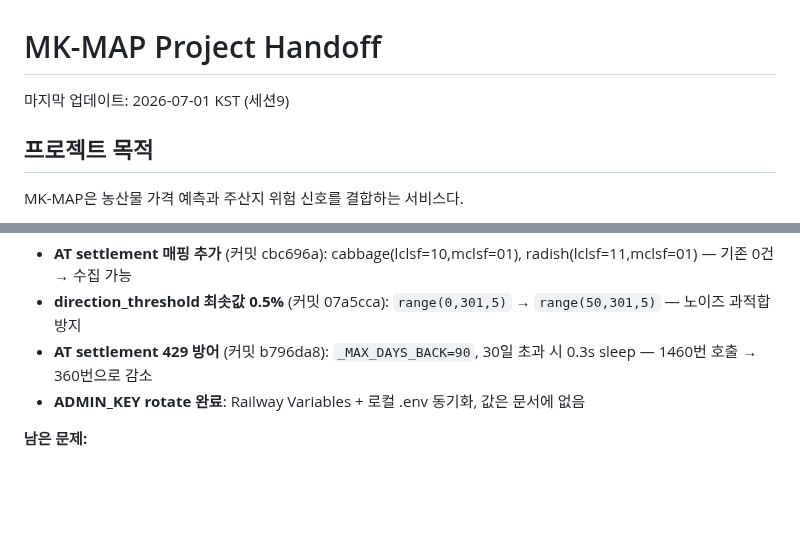
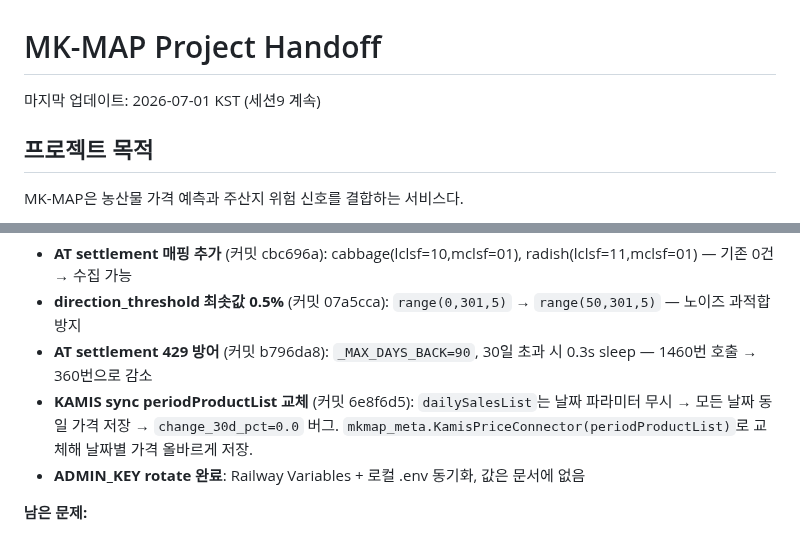
Before and after one commit to kangs19/mkmap, a Markdown page: docs/AI_PROJECT_HANDOFF.md, 2 parts joined by grey strips. Drawn GitHub-style; blank space fills up the shorter version.

Commit message:
docs: KAMIS sync periodProductList 교체 내역 핸드오프 업데이트
Co-Authored-By: Claude Sonnet 4.6 <noreply@anthropic.com>

```diff
--- a/docs/AI_PROJECT_HANDOFF.md
+++ b/docs/AI_PROJECT_HANDOFF.md
@@ -1,6 +1,6 @@
 # MK-MAP Project Handoff
 
-마지막 업데이트: 2026-07-01 KST (세션9)
+마지막 업데이트: 2026-07-01 KST (세션9 계속)
 
 ## 프로젝트 목적
 
@@ -311,6 +311,7 @@ Railway 서버는 UTC 기준으로 동작할 수 있어서, 한국 시간 2026-0
 - **AT settlement 매핑 추가** (커밋 cbc696a): cabbage(lclsf=10,mclsf=01), radish(lclsf=11,mclsf=01) — 기존 0건 → 수집 가능
 - **direction_threshold 최솟값 0.5%** (커밋 07a5cca): `range(0,301,5)` → `range(50,301,5)` — 노이즈 과적합 방지
 - **AT settlement 429 방어** (커밋 b796da8): `_MAX_DAYS_BACK=90`, 30일 초과 시 0.3s sleep — 1460번 호출 → 360번으로 감소
+- **KAMIS sync periodProductList 교체** (커밋 6e8f6d5): `dailySalesList`는 날짜 파라미터 무시 → 모든 날짜 동일 가격 저장 → `change_30d_pct=0.0` 버그. `mkmap_meta.KamisPriceConnector(periodProductList)`로 교체해 날짜별 가격 올바르게 저장.
 - **ADMIN_KEY rotate 완료**: Railway Variables + 로컬 .env 동기화, 값은 문서에 없음
 
 **남은 문제:**
```
